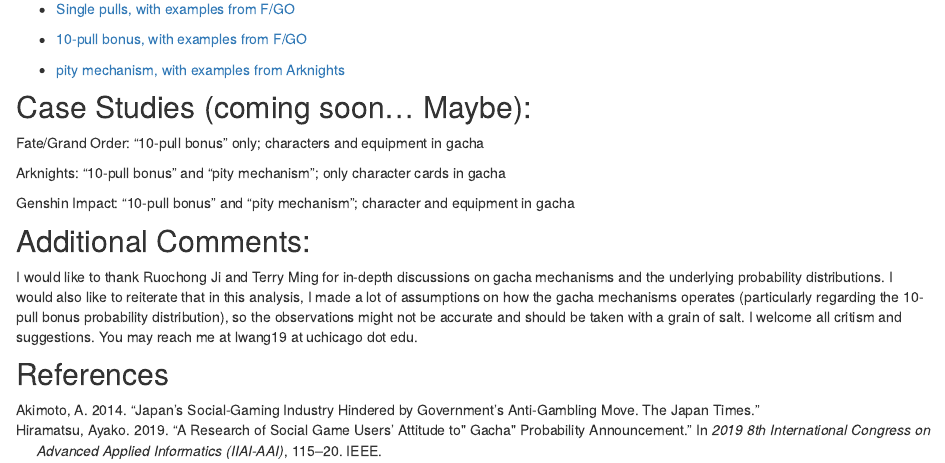
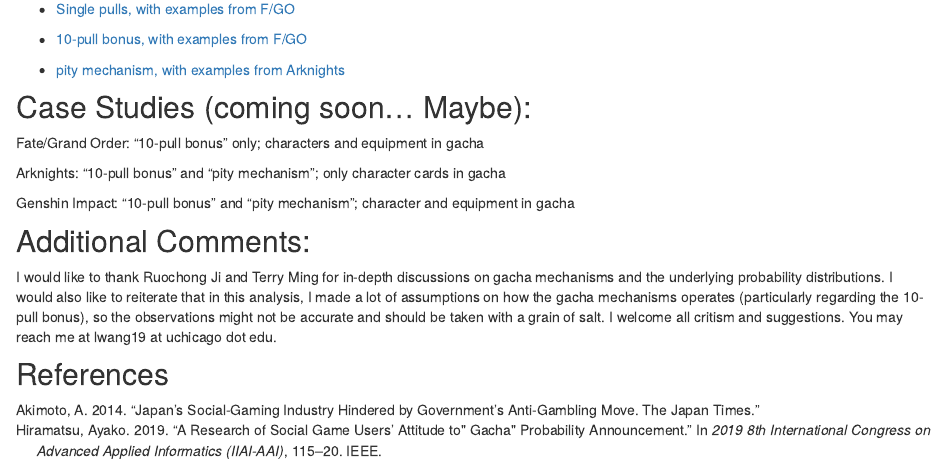
Before and after one commit to lwa19/gacha, an R Markdown document (analysis/index.Rmd): the page in a window 1100 px wide, from 1150 px down. Rendered offline with R 4.5, knitr and Pandoc, with nearby package versions; drawn as R Markdown's standard HTML page in place of the format the file asks for.

Commit message:
fixed wording

```diff
--- a/analysis/index.Rmd
+++ b/analysis/index.Rmd
@@ -51,6 +51,6 @@ Genshin Impact: "10-pull bonus" and "pity mechanism"; character and equipment in
 
 ## Additional Comments:
 
-I would like to thank Ruochong Ji and Terry Ming for in-depth discussions on gacha mechanisms and the underlying probability distributions. I would also like to reiterate that in this analysis, I made a lot of assumptions on how the gacha mechanisms operates (particularly regarding the 10-pull bonus probability distribution), so the observations might not be accurate and should be taken with a grain of salt. I welcome all critism and suggestions. You may reach me at lwang19 at uchicago dot edu.
+I would like to thank Ruochong Ji and Terry Ming for in-depth discussions on gacha mechanisms and the underlying probability distributions. I would also like to reiterate that in this analysis, I made a lot of assumptions on how the gacha mechanisms operates (particularly regarding the 10-pull bonus), so the observations might not be accurate and should be taken with a grain of salt. I welcome all critism and suggestions. You may reach me at lwang19 at uchicago dot edu.
 
 ## References
```
